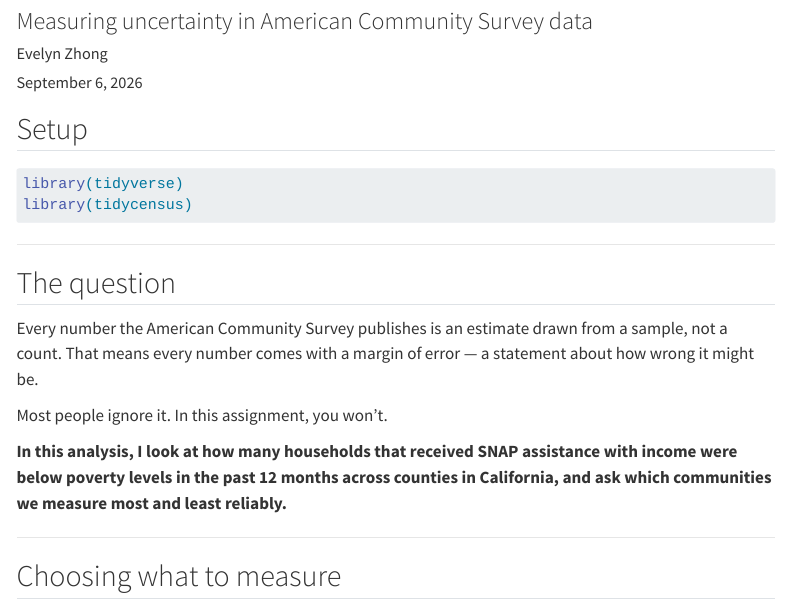
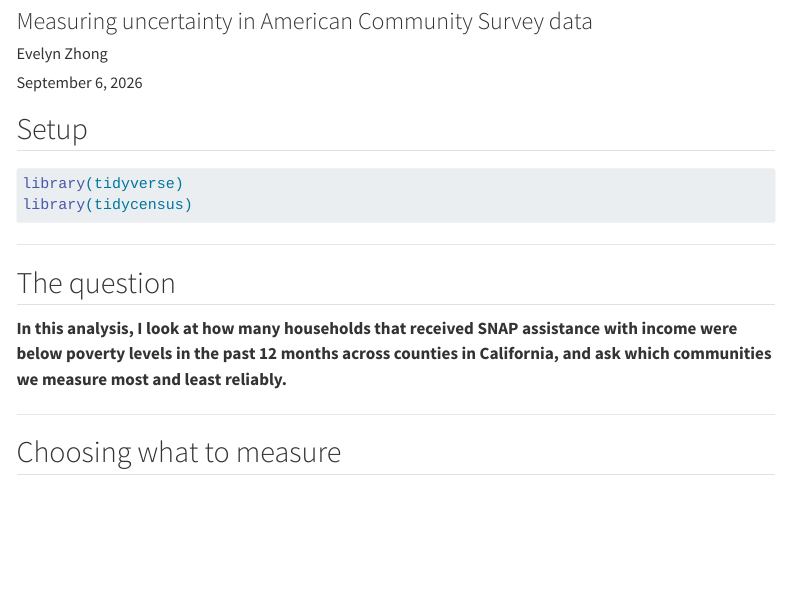
Before and after one commit to efzhong/MUSA-5080-portfolio, a Quarto document (assignments/assignment2 .qmd): the page in a window 1100 px wide, from 120 px down. Rendered offline with R 4.5, knitr and Pandoc in place of Quarto, with nearby package versions; some code elsewhere in the file could not run offline; menus at the side of the page are left out.

Commit message:
Updated description box

```diff
--- a/assignments/assignment2 .qmd
+++ b/assignments/assignment2 .qmd
@@ -22,13 +22,6 @@ library(tidycensus)
 ---
 
 ## The question
-
-Every number the American Community Survey publishes is an estimate drawn from a
-sample, not a count. That means every number comes with a margin of error — a
-statement about how wrong it might be.
-
-Most people ignore it. In this assignment, you won't.
-
 
 **In this analysis, I look at how many households that received SNAP assistance with income were below poverty levels in the past 12 months across counties in California, and ask which communities we measure most and least reliably.**
 
```
Also changed, not shown: docs/search.json, 3 other files.
